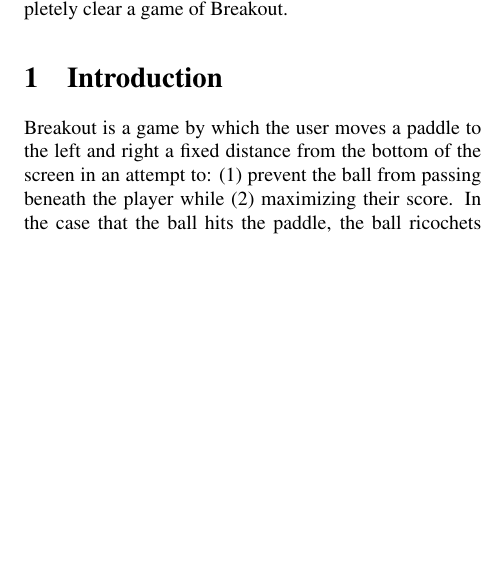
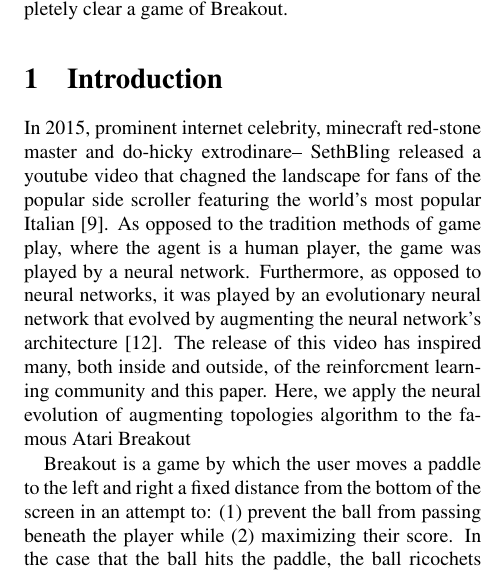
Before and after one commit to kb100/NEAT_Breakout, a LaTeX paper (writeup/neat_breakout.tex): part of one column of page 1 of 5, cut so that both start at the same text, the shorter picture padded with empty space. Compiled offline with pdfLaTeX.

Commit message:
Updates adding the Bling motivation and NEAT outline

```diff
--- a/writeup/neat_breakout.tex
+++ b/writeup/neat_breakout.tex
@@ -21,6 +21,8 @@
 
 \section{Introduction}
 
+In 2015, prominent internet celebrity, minecraft red-stone master and do-hicky extrodinare-- SethBling released a youtube video that chagned the landscape for fans of the popular side scroller featuring the world's most popular Italian~\cite{sethbling2015}. As opposed to the tradition methods of game play, where the agent is a human player, the game was played by a neural network. Furthermore, as opposed to neural networks, it was played by an evolutionary neural network that evolved by augmenting the neural network's architecture~\cite{stanley2002evolving}. The release of this video has inspired many, both inside and outside, of the reinforcment learning community and this paper. Here, we apply the neural evolution of augmenting topologies algorithm to the famous Atari Breakout\.
+
 Breakout is a game by which the user moves a paddle to the left and right a fixed distance from the bottom of the screen in an attempt to:
 (1) prevent the ball from passing beneath the player while
 (2) maximizing their score.
@@ -28,4 +30,6 @@ In the case that the ball hits the paddle, the ball ricochets in the opposite di
 For each brick that is hit, a point is awarded.
 This continues until either the player misses the ball or all 520 bricks are hit~\cite{wiki:breakout}.
 
-Neural Evolution of Augmenting Topologies (NEAT)~\cite{neatpython} is a machine learning algorithm that follows a biologically inspired metahuersitic. NEAT attempts to find a solution by generating varying architectures and taking the best features of successful or fit architectures and permitting them to remain while undesirable features are lost.
+Neural Evolution of Augmenting Topologies (NEAT)~\cite{neatpython} is a machine learning algorithm that follows a biologically inspired metahuersitic. \texttt{NEAT} attempts to find a solution by generating varying architectures and taking the best features of successful or fit architectures and permitting them to remain while undesirable features are lost.
+
+\texttt{NEAT}, works by intializing a population of networks and evaluating their prerformance by a fitness function. After the inital population, the memebers of the population that are deemed the most fit are crossed over and reproduced, and through an alternation or mutation phase by in which random change to the genotype of a poplution may or may not be made. By genotype, we mean a change to the topology of the successful networks i.e. the addition (removal) of a node or the addition (removal) of a connection between nodes. The type of mutations are not limited to only phenotypic changes but one may also alter factors such as the:  activation funciton, what activity of nodes, weights etc. Again, the population is evaluated and the most fit are crossed over. This process repeats over generations of populations. If there is no progress in a population with respect to the reward function, the population is deemed unfit, killed and a new population is reinitalized. As \texttt{NEAT} is a type of genetic algorithm for reinforcement learning, it follows the general shape outlined in figure 1.
@@ -32,3 +40,4 @@ Neural Evolution of Augmenting Topologies (NEAT)~\cite{neatpython} is a machine
+\end{figure}
 
 Breakout is one of the  Atari 2600 games  and is thus an Arcade Learning Environment. This provides a challenging platform for an agent during a reinforcement learning task and is commonly used by the reinforcement learning community as a platform for testing~\cite{Machado17}. Here we see if our NEAT algorithm can learn how to play Breakout and evaluate its performance across generations in python.
 
```
Also changed, not shown: writeup/EA.png (added), writeup/neat_breakout.tex (4 more changed lines).
